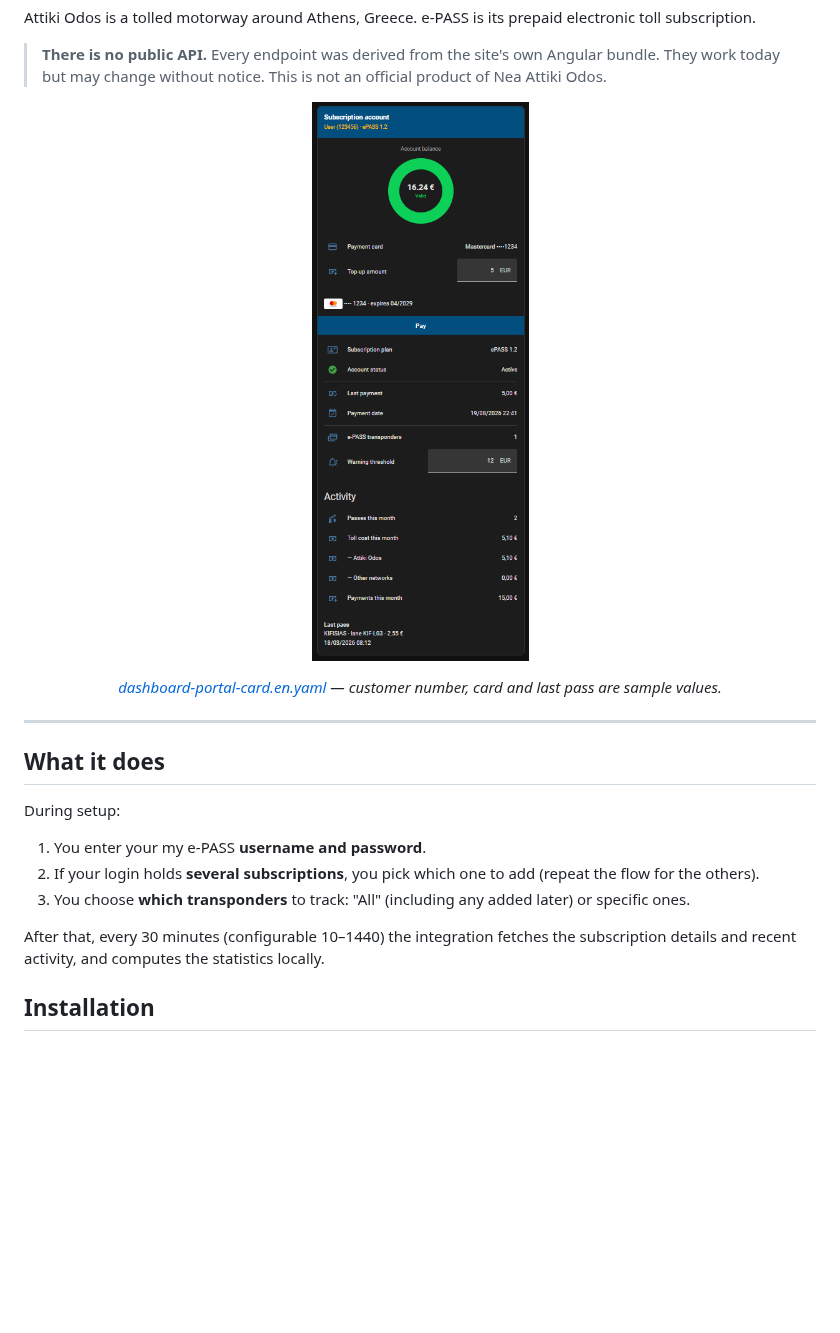
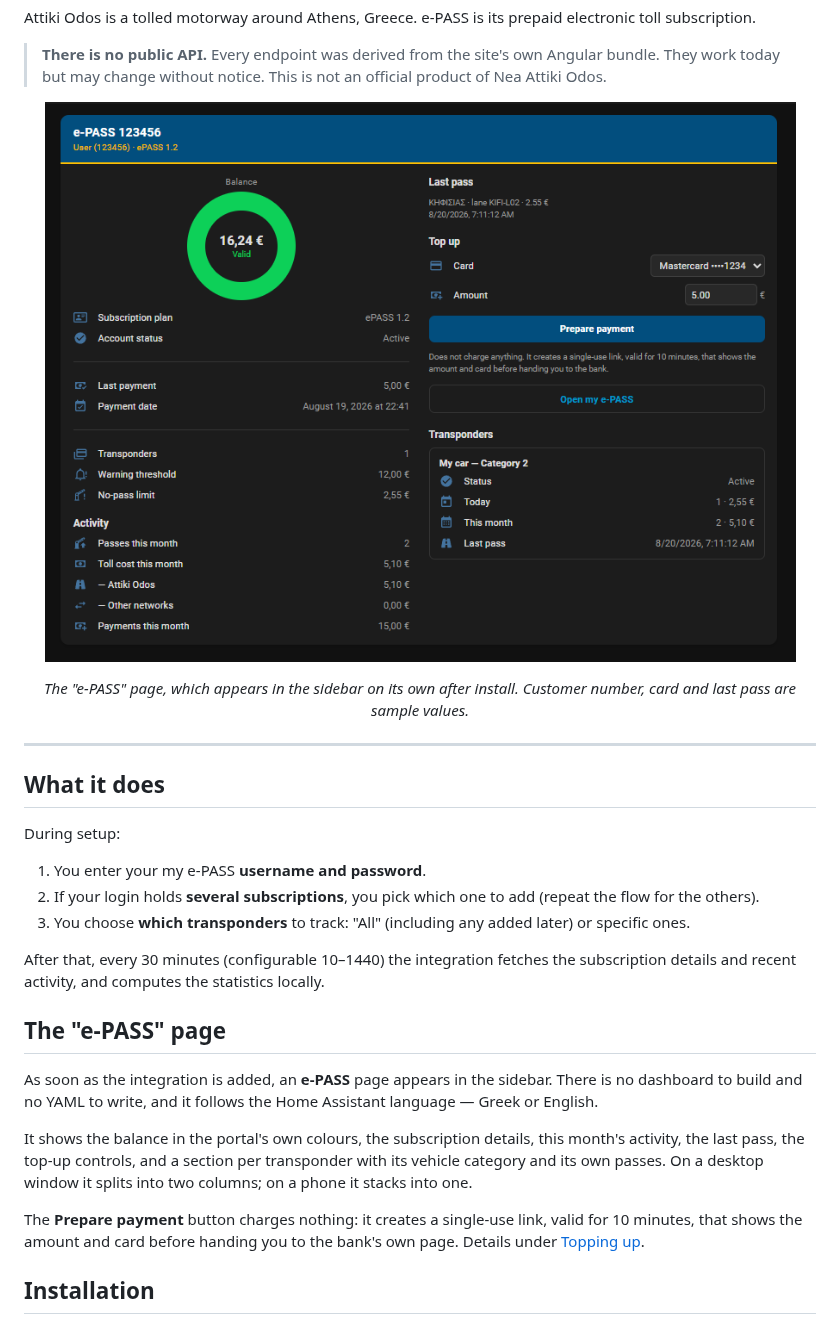
Before and after one commit to VeZReVouLiS/GR-ePass, a Markdown page: README.en.md, the part around one of its changes. Rendered like a GitHub page; pictures changed too: docs/images/panel-en.png (added); blank space fills up the shorter version.

```diff
--- a/README.en.md
+++ b/README.en.md
@@ -15,12 +15,12 @@ prepaid electronic toll subscription.
 > official product of Nea Attiki Odos.
 
 <p align="center">
-  <img src="docs/images/card-en.png" alt="The my e-PASS styled card" width="340">
+  <img src="docs/images/panel-en.png" alt="The e-PASS page in the Home Assistant sidebar" width="800">
 </p>
 
 <p align="center">
-  <em><a href="dashboard-portal-card.en.yaml">dashboard-portal-card.en.yaml</a> —
-  customer number, card and last pass are sample values.</em>
+  <em>The "e-PASS" page, which appears in the sidebar on its own after install.
+  Customer number, card and last pass are sample values.</em>
 </p>
 
 ---
@@ -37,6 +37,22 @@ During setup:
 
 After that, every 30 minutes (configurable 10–1440) the integration fetches the
 subscription details and recent activity, and computes the statistics locally.
+
+## The "e-PASS" page
+
+As soon as the integration is added, an **e-PASS** page appears in the sidebar.
+There is no dashboard to build and no YAML to write, and it follows the Home
+Assistant language — Greek or English.
+
+It shows the balance in the portal's own colours, the subscription details, this
+month's activity, the last pass, the top-up controls, and a section per
+transponder with its vehicle category and its own passes. On a desktop window it
+splits into two columns; on a phone it stacks into one.
+
+The **Prepare payment** button charges nothing: it creates a single-use link,
+valid for 10 minutes, that shows the amount and card before handing you to the
+bank's own page. Details under
+[Topping up](#topping-up-from-home-assistant).
 
 ## Installation
 
```
Also changed, not shown: other parts of README.en.md (+7 -0 lines), README.md (+23 -3 lines), docs/images/panel.png (added).
